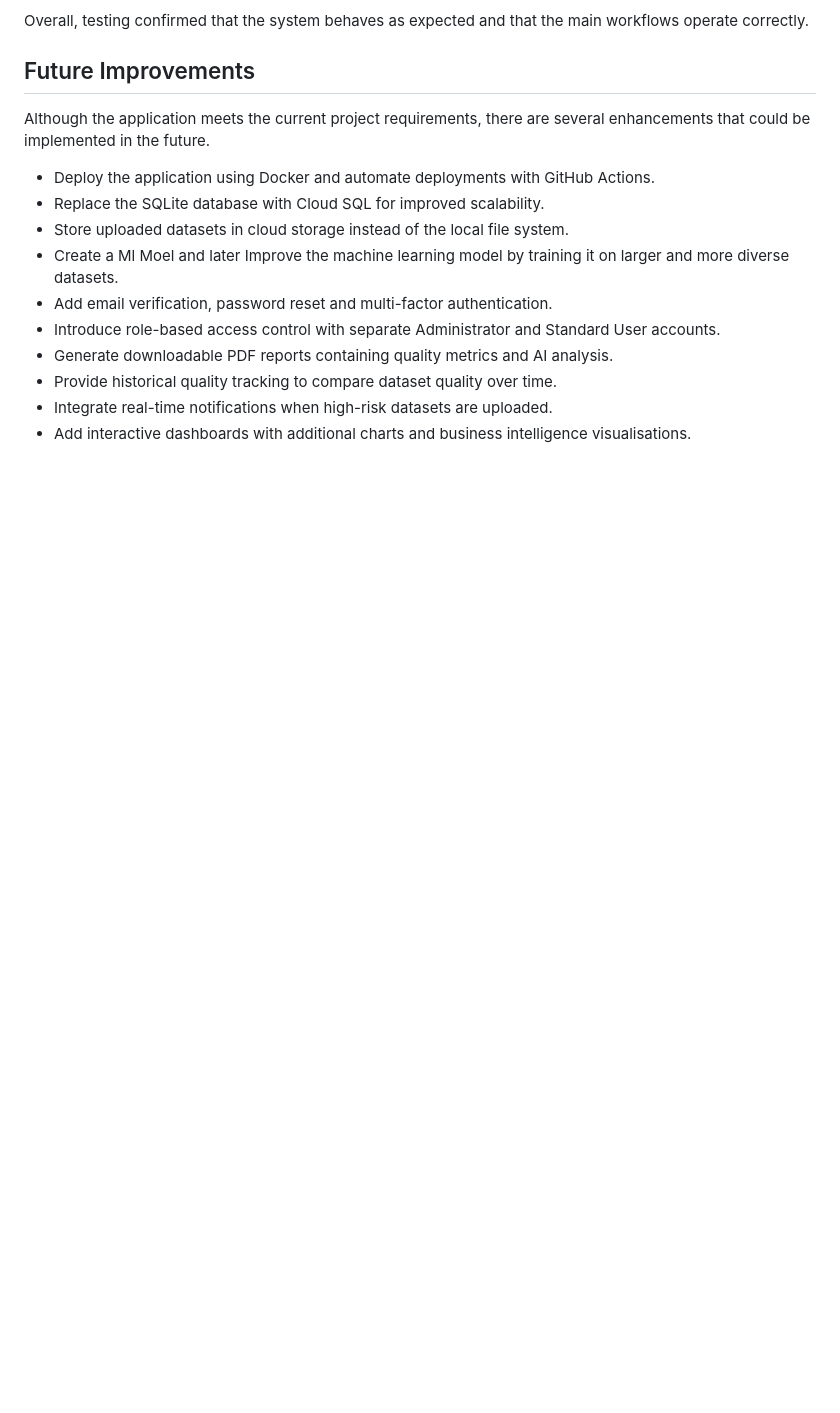
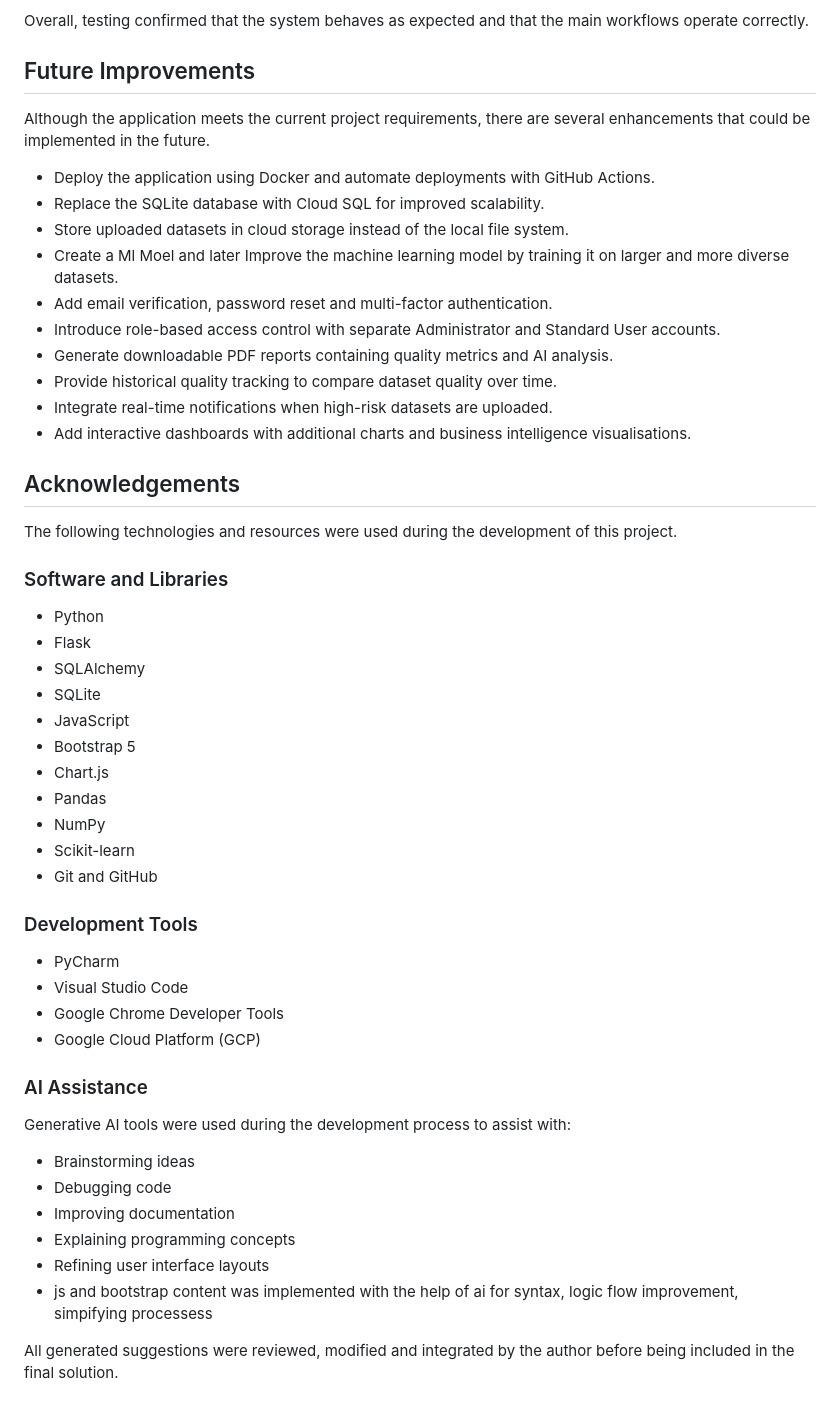
Before and after one commit to Sahil-A-Mokashi/ai-assisted-data-quality-monitoring, a Markdown page: README.md, the part around the change. Rendered like a GitHub page; blank space fills up the shorter version.

Commit message:
references

```diff
--- a/README.md
+++ b/README.md
@@ -307,3 +307,42 @@ Although the application meets the current project requirements, there are sever
 - Provide historical quality tracking to compare dataset quality over time.
 - Integrate real-time notifications when high-risk datasets are uploaded.
 - Add interactive dashboards with additional charts and business intelligence visualisations.
+
+
+## Acknowledgements
+
+The following technologies and resources were used during the development of this project.
+
+### Software and Libraries
+
+- Python
+- Flask
+- SQLAlchemy
+- SQLite
+- JavaScript
+- Bootstrap 5
+- Chart.js
+- Pandas
+- NumPy
+- Scikit-learn
+- Git and GitHub
+
+### Development Tools
+
+- PyCharm
+- Visual Studio Code
+- Google Chrome Developer Tools
+- Google Cloud Platform (GCP)
+
+### AI Assistance
+
+Generative AI tools were used during the development process to assist with:
+
+- Brainstorming ideas
+- Debugging code
+- Improving documentation
+- Explaining programming concepts
+- Refining user interface layouts
+- js and bootstrap content was implemented with the help of ai for syntax, logic flow improvement, simpifying processess
+
+All generated suggestions were reviewed, modified and integrated by the author before being included in the final solution.
```
